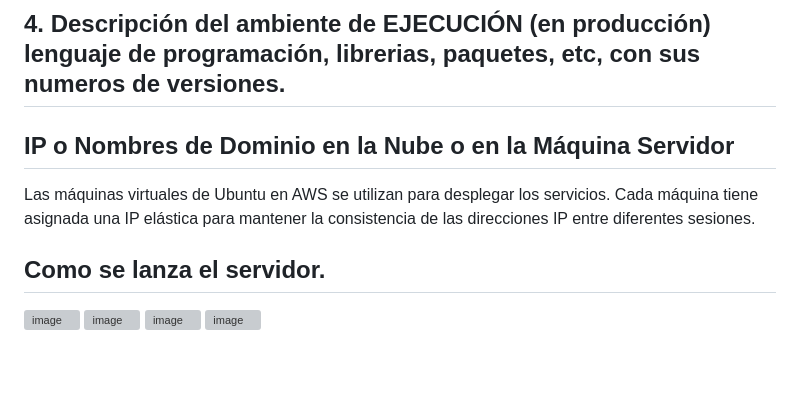
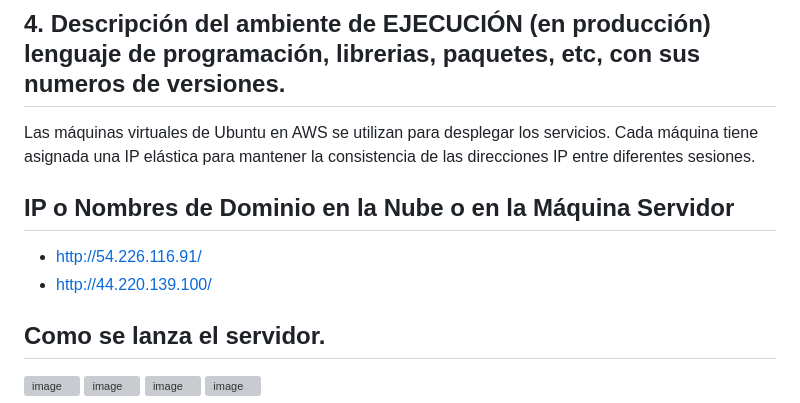
Before and after one commit to dgonzalezt2/dgonzalez2-st0263, a Markdown page: README.md, the part around the change. Rendered like a GitHub page; blank space fills up the shorter version; grey boxes are pictures that could not be loaded.

```diff
--- a/README.md
+++ b/README.md
@@ -111,9 +111,10 @@ Project_Root/
 * docker-compose.yml: Archivo de configuración de Docker Compose para orquestar los servicios.
 
 ## 4. Descripción del ambiente de EJECUCIÓN (en producción) lenguaje de programación, librerias, paquetes, etc, con sus numeros de versiones.
+Las máquinas virtuales de Ubuntu en AWS se utilizan para desplegar los servicios. Cada máquina tiene asignada una IP elástica para mantener la consistencia de las direcciones IP entre diferentes sesiones.
 ## IP o Nombres de Dominio en la Nube o en la Máquina Servidor
-Las máquinas virtuales de Ubuntu en AWS se utilizan para desplegar los servicios. Cada máquina tiene asignada una IP elástica para mantener la consistencia de las direcciones IP entre diferentes sesiones.
-
+* http://54.226.116.91/
+* http://44.220.139.100/
 ## Como se lanza el servidor.
 ![image](https://github.com/dgonzalezt2/dgonzalez2-st0263/assets/81880494/335cd8d1-c00f-4a4f-a9e6-57f80fd3b890)
 ![image](https://github.com/dgonzalezt2/dgonzalez2-st0263/assets/81880494/b5300291-8d8c-4688-ab79-a54fcef3426e)
```
